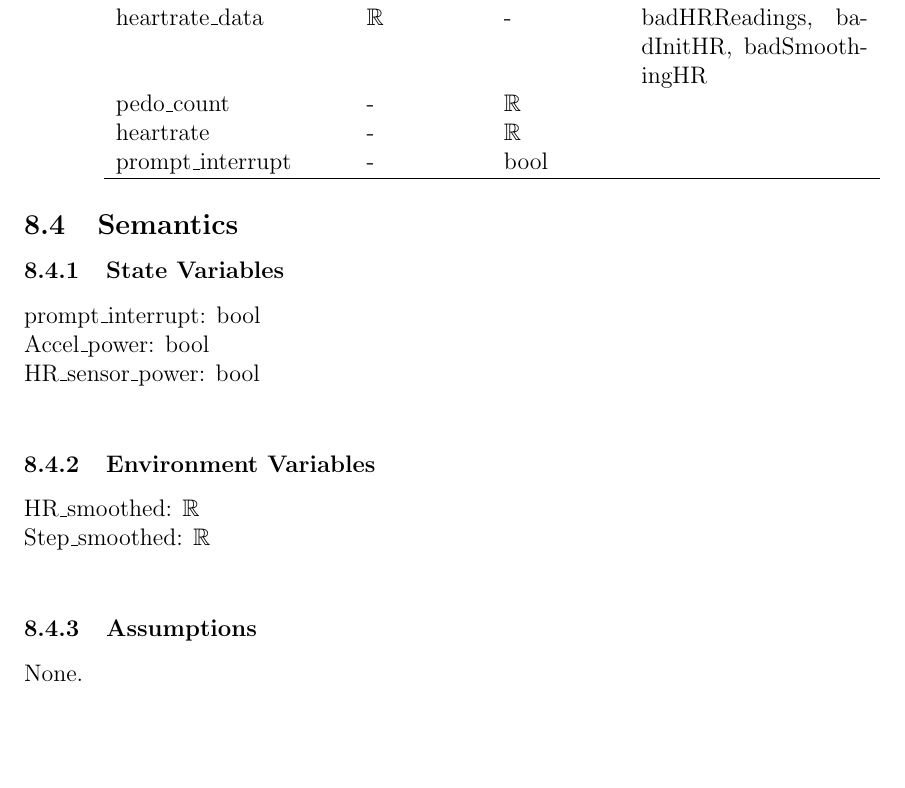
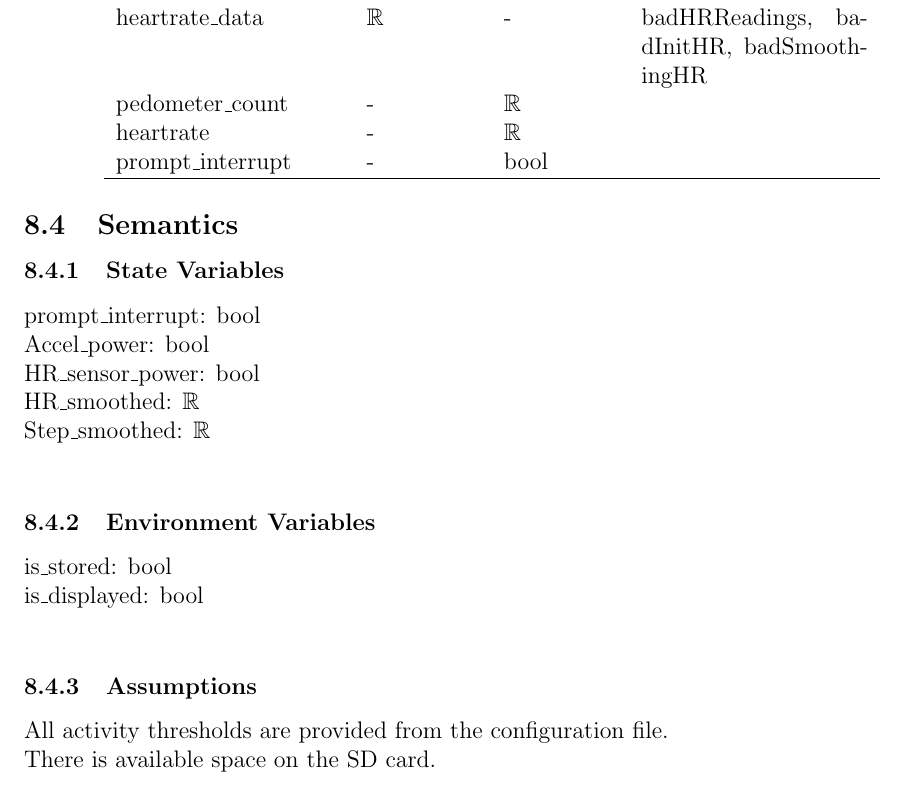
Before and after one commit to zakerl/Capstone_Project, a LaTeX document (docs/Design/SoftDetailedDes/MIS.tex): part of page 13 of 26, cut so that both start at the same text, the shorter picture padded with empty space. Compiled offline with pdfLaTeX.

Commit message:
Section 8 update

```diff
--- a/docs/Design/SoftDetailedDes/MIS.tex
+++ b/docs/Design/SoftDetailedDes/MIS.tex
@@ -858,7 +858,7 @@ Moving Average Algorithm Module (Section \ref{}) %uses this module becuase the h
 \hline
 accelerometer\_data & tuple & - & badMPUReadings, badInitAcceleration \\ %include some made up bed_errors.
 heartrate\_data & $\mathbb{R}$ & - & badHRReadings, badInitHR, badSmoothingHR \\
-pedo\_count & - & $\mathbb{R}$ & \\
+pedometer\_count & - & $\mathbb{R}$ & \\
 heartrate & - & $\mathbb{R}$ & \\
 prompt\_interrupt & - & bool & \\ %this will send a signal to the prompt generation module in order to tell it that an activity has been sensed. Then that module will take control (this should probably be an access routine).
 
@@ -874,18 +874,21 @@ prompt\_interrupt & - & bool & \\ %this will send a signal to the prompt generat
 prompt\_interrupt: bool \\
 Accel\_power: bool \\
 HR\_sensor\_power: bool \\ %%is the accelerometer and HR sensor powered.
+HR\_smoothed: $\mathbb{R}$ \\
+Step\_smoothed: $\mathbb{R}$ \\
 
 
 \subsubsection{Environment Variables}
 %interaction with device driver, screen, keyboard, file
 
-HR\_smoothed: $\mathbb{R}$ \\
-Step\_smoothed: $\mathbb{R}$ \\
+is\_stored: bool \\
+is\_displayed: bool \\
 
 
 \subsubsection{Assumptions}
 
-None.
+All activity thresholds are provided from the configuration file. \\
+There is available space on the SD card. \\
 
 \subsubsection{Access Routine Semantics}
 
```
Also changed, not shown: docs/Design/SoftDetailedDes/MIS.pdf.
